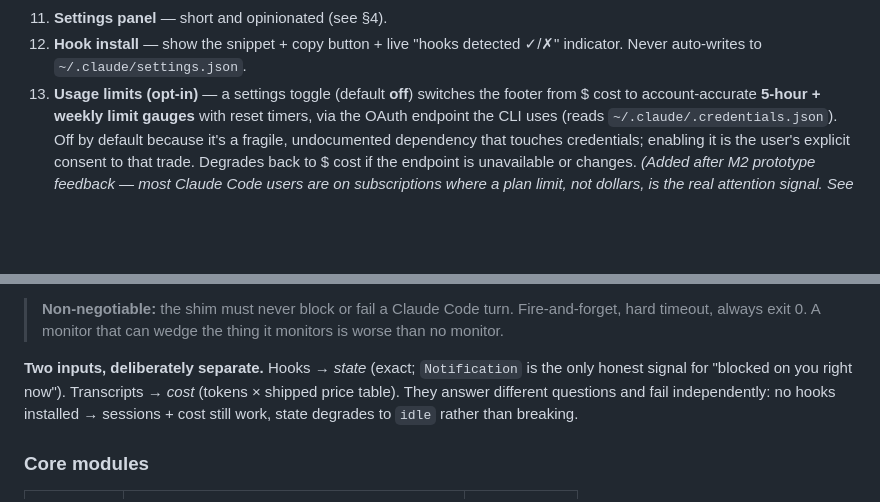
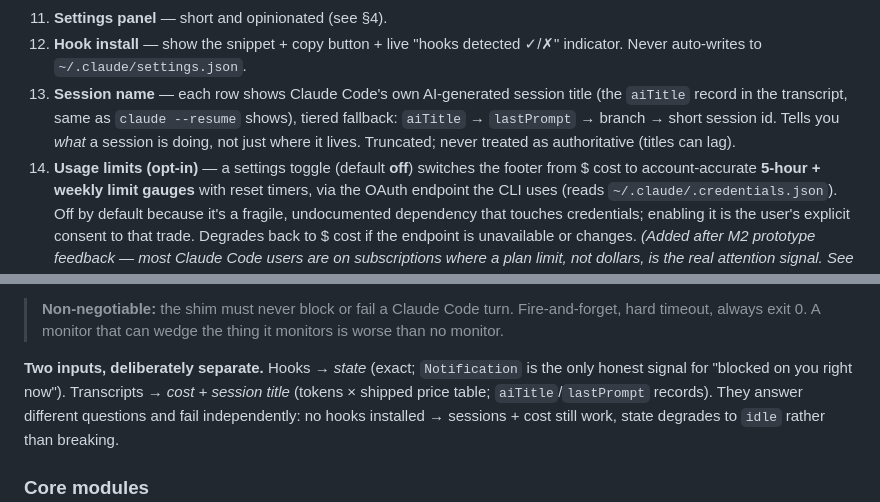
Before and after one commit to ronaldoscotti/pervigil, a Markdown page: docs/specs/2026-07-23-pervigil-design.md, 2 parts joined by grey strips. GitHub-like rendering; blank space fills up the shorter version.

Commit message:
docs: add session name to row model (aiTitle from transcript, tiered fallback)

```diff
--- a/docs/specs/2026-07-23-pervigil-design.md
+++ b/docs/specs/2026-07-23-pervigil-design.md
@@ -52,7 +52,11 @@ up in a screenshot). The video still has to win on craft and the timeline.
 11. **Settings panel** — short and opinionated (see §4).
 12. **Hook install** — show the snippet + copy button + live "hooks detected ✓/✗" indicator.
     Never auto-writes to `~/.claude/settings.json`.
-13. **Usage limits (opt-in)** — a settings toggle (default **off**) switches the footer from $
+13. **Session name** — each row shows Claude Code's own AI-generated session title (the
+    `aiTitle` record in the transcript, same as `claude --resume` shows), tiered fallback:
+    `aiTitle` → `lastPrompt` → branch → short session id. Tells you *what* a session is doing,
+    not just where it lives. Truncated; never treated as authoritative (titles can lag).
+14. **Usage limits (opt-in)** — a settings toggle (default **off**) switches the footer from $
     cost to account-accurate **5-hour + weekly limit gauges** with reset timers, via the OAuth
     endpoint the CLI uses (reads `~/.claude/.credentials.json`). Off by default because it's a
     fragile, undocumented dependency that touches credentials; enabling it is the user's explicit
@@ -120,7 +124,8 @@ point where "cross-platform" becomes an architecture decision rather than a clai
 > timeout, always exit 0. A monitor that can wedge the thing it monitors is worse than no monitor.
 
 **Two inputs, deliberately separate.** Hooks → *state* (exact; `Notification` is the only honest
-signal for "blocked on you right now"). Transcripts → *cost* (tokens × shipped price table). They
+signal for "blocked on you right now"). Transcripts → *cost + session title* (tokens × shipped
+price table; `aiTitle`/`lastPrompt` records). They
 answer different questions and fail independently: no hooks installed → sessions + cost still work,
 state degrades to `idle` rather than breaking.
 
```
Also changed, not shown: docs/plans/2026-07-23-pervigil-plan.md (+3 -1 lines).
